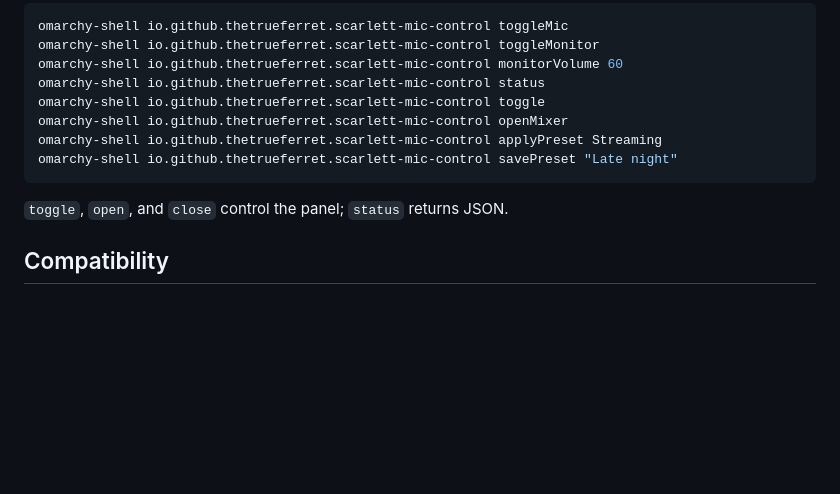
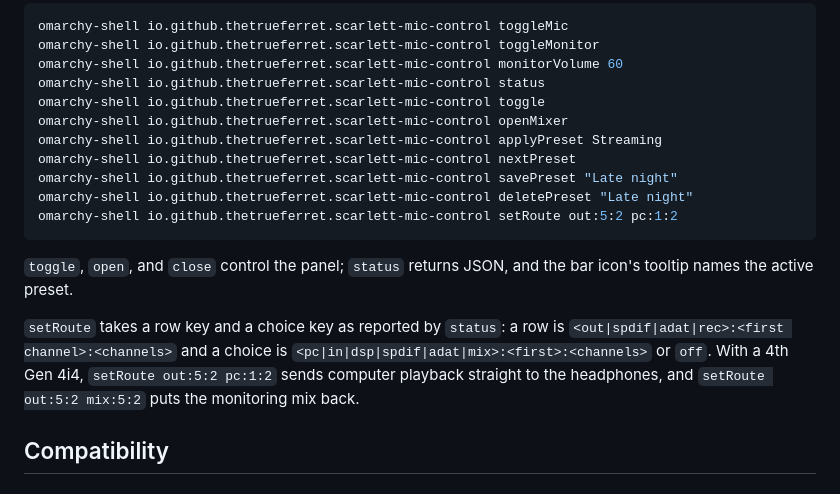
Before and after one commit to TheTrueFerret/scarlett-mic-control-omarchy, a Markdown page: README.md, the part around one of its changes. Rendered like a GitHub page; blank space fills up the shorter version.

````diff
--- a/README.md
+++ b/README.md
@@ -113,10 +144,20 @@ omarchy-shell io.github.thetrueferret.scarlett-mic-control status
 omarchy-shell io.github.thetrueferret.scarlett-mic-control toggle
 omarchy-shell io.github.thetrueferret.scarlett-mic-control openMixer
 omarchy-shell io.github.thetrueferret.scarlett-mic-control applyPreset Streaming
+omarchy-shell io.github.thetrueferret.scarlett-mic-control nextPreset
 omarchy-shell io.github.thetrueferret.scarlett-mic-control savePreset "Late night"
+omarchy-shell io.github.thetrueferret.scarlett-mic-control deletePreset "Late night"
+omarchy-shell io.github.thetrueferret.scarlett-mic-control setRoute out:5:2 pc:1:2
 ```
 
-`toggle`, `open`, and `close` control the panel; `status` returns JSON.
+`toggle`, `open`, and `close` control the panel; `status` returns JSON, and
+the bar icon's tooltip names the active preset.
+
+`setRoute` takes a row key and a choice key as reported by `status`: a row is
+`<out|spdif|adat|rec>:<first channel>:<channels>` and a choice is
+`<pc|in|dsp|spdif|adat|mix>:<first>:<channels>` or `off`. With a 4th Gen 4i4,
+`setRoute out:5:2 pc:1:2` sends computer playback straight to the headphones,
+and `setRoute out:5:2 mix:5:2` puts the monitoring mix back.
 
 ## Compatibility
 
````
Also changed, not shown: other parts of README.md (+44 -13 lines), CHANGELOG.md (+7 -2 lines), assets/scarlett-mic-control.png, preview.png, 4 other files.
